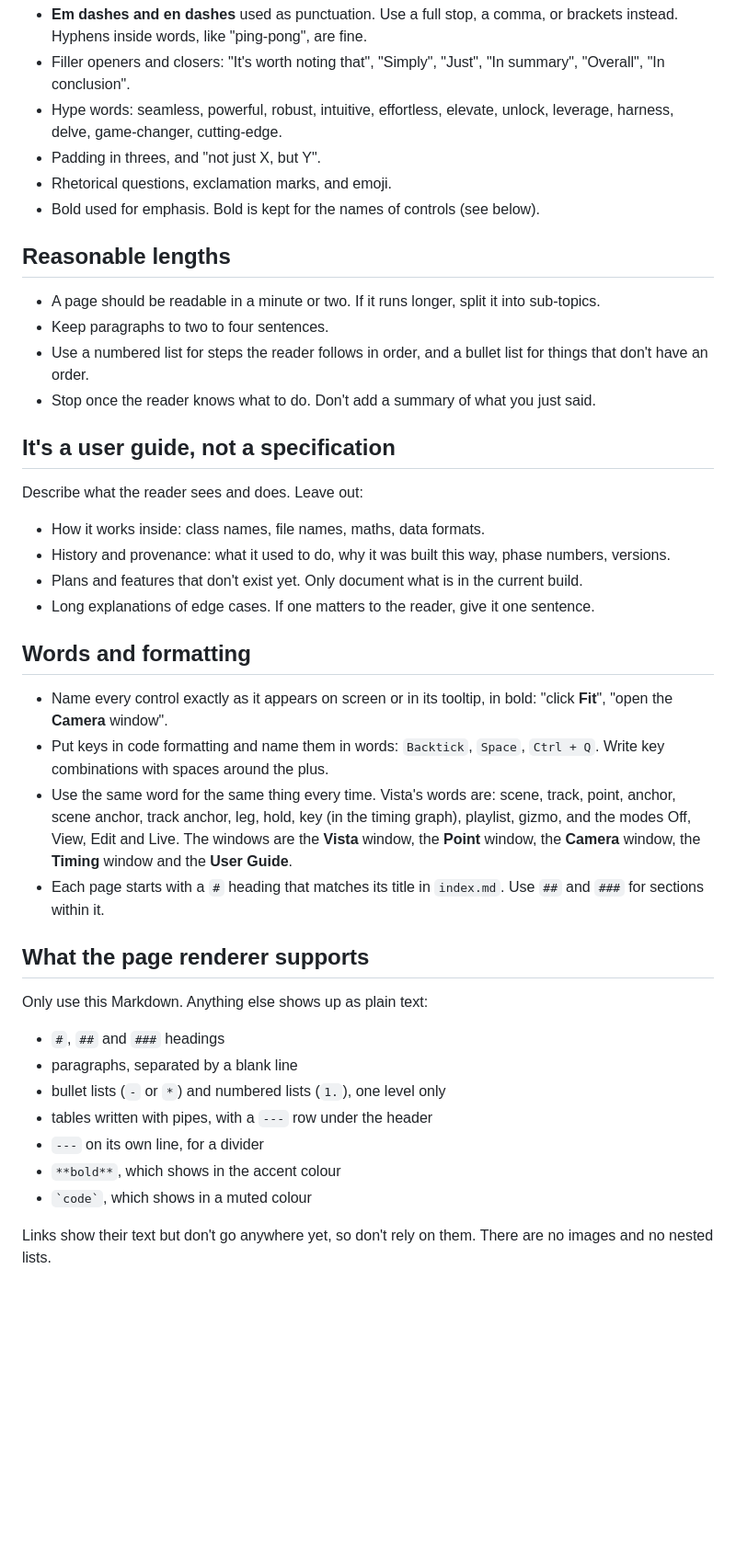
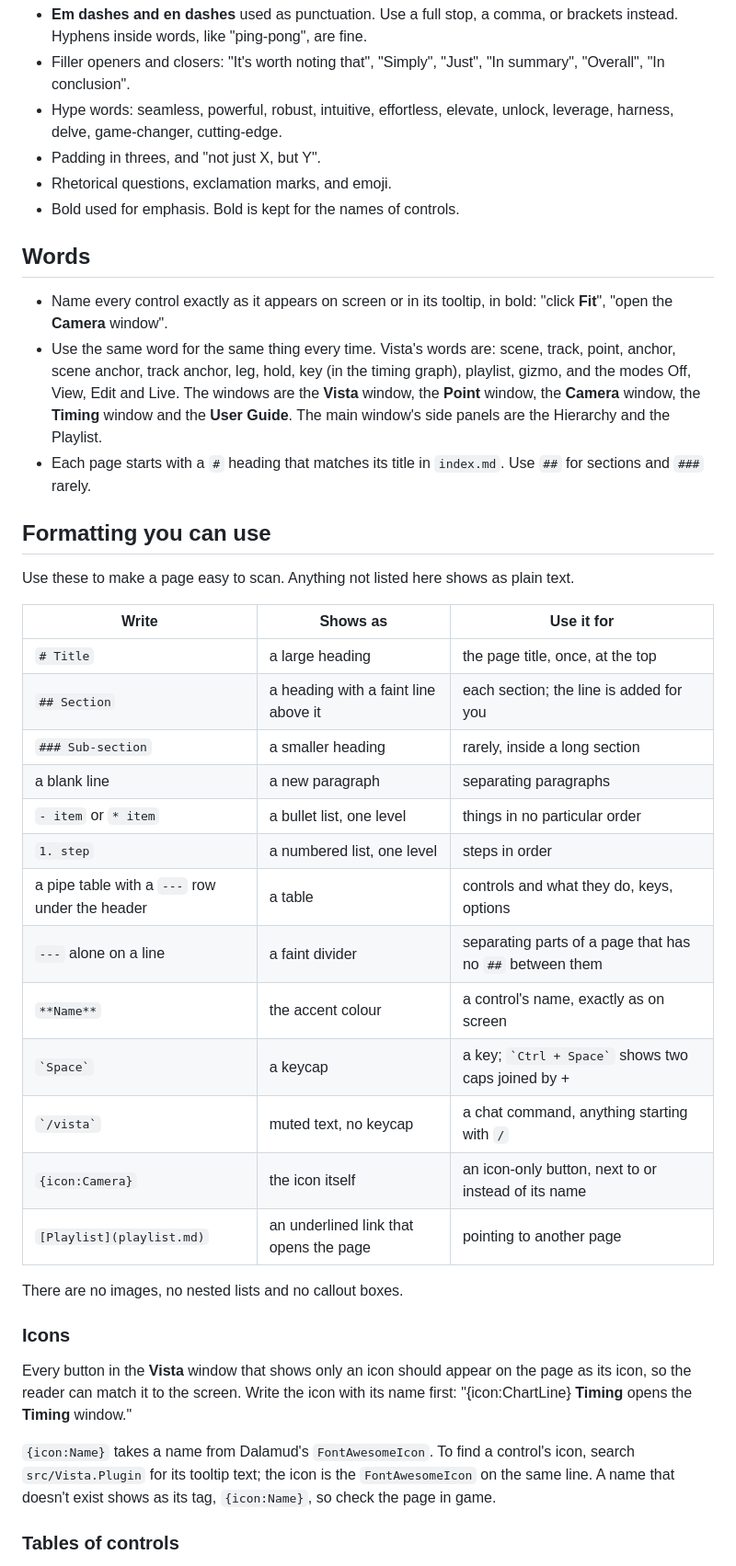
Before and after one commit to psenxiv/vista, a Markdown page: GUIDES.md, the part around one of its changes. Shown at 92% size. Rendered like a GitHub page; blank space fills up the shorter version.

Commit message:
docs(guides) shorter pages and the new formatting

```diff
--- a/GUIDES.md
+++ b/GUIDES.md
@@ -39,49 +59,51 @@ The guide should read as if a person wrote it. Leave out:
   harness, delve, game-changer, cutting-edge.
 - Padding in threes, and "not just X, but Y".
 - Rhetorical questions, exclamation marks, and emoji.
-- Bold used for emphasis. Bold is kept for the names of controls (see below).
+- Bold used for emphasis. Bold is kept for the names of controls.
 
-## Reasonable lengths
-
-- A page should be readable in a minute or two. If it runs longer, split it into sub-topics.
-- Keep paragraphs to two to four sentences.
-- Use a numbered list for steps the reader follows in order, and a bullet list for things that
-  don't have an order.
-- Stop once the reader knows what to do. Don't add a summary of what you just said.
-
-## It's a user guide, not a specification
-
-Describe what the reader sees and does. Leave out:
-
-- How it works inside: class names, file names, maths, data formats.
-- History and provenance: what it used to do, why it was built this way, phase numbers, versions.
-- Plans and features that don't exist yet. Only document what is in the current build.
-- Long explanations of edge cases. If one matters to the reader, give it one sentence.
-
-## Words and formatting
+## Words
 
 - Name every control exactly as it appears on screen or in its tooltip, in bold: "click **Fit**",
   "open the **Camera** window".
-- Put keys in code formatting and name them in words: `Backtick`, `Space`, `Ctrl + Q`. Write key
-  combinations with spaces around the plus.
 - Use the same word for the same thing every time. Vista's words are: scene, track, point, anchor,
   scene anchor, track anchor, leg, hold, key (in the timing graph), playlist, gizmo, and the modes
   Off, View, Edit and Live. The windows are the **Vista** window, the **Point** window, the
-  **Camera** window, the **Timing** window and the **User Guide**.
-- Each page starts with a `#` heading that matches its title in `index.md`. Use `##` and `###` for
-  sections within it.
+  **Camera** window, the **Timing** window and the **User Guide**. The main window's side panels
+  are the Hierarchy and the Playlist.
+- Each page starts with a `#` heading that matches its title in `index.md`. Use `##` for sections
+  and `###` rarely.
 
-## What the page renderer supports
+## Formatting you can use
 
-Only use this Markdown. Anything else shows up as plain text:
+Use these to make a page easy to scan. Anything not listed here shows as plain text.
 
-- `#`, `##` and `###` headings
-- paragraphs, separated by a blank line
-- bullet lists (`-` or `*`) and numbered lists (`1.`), one level only
-- tables written with pipes, with a `---` row under the header
-- `---` on its own line, for a divider
-- `**bold**`, which shows in the accent colour
-- `` `code` ``, which shows in a muted colour
+| Write | Shows as | Use it for |
+|---|---|---|
+| `# Title` | a large heading | the page title, once, at the top |
+| `## Section` | a heading with a faint line above it | each section; the line is added for you |
+| `### Sub-section` | a smaller heading | rarely, inside a long section |
+| a blank line | a new paragraph | separating paragraphs |
+| `- item` or `* item` | a bullet list, one level | things in no particular order |
+| `1. step` | a numbered list, one level | steps in order |
+| a pipe table with a `---` row under the header | a table | controls and what they do, keys, options |
+| `---` alone on a line | a faint divider | separating parts of a page that has no `##` between them |
+| `**Name**` | the accent colour | a control's name, exactly as on screen |
+| `` `Space` `` | a keycap | a key; `` `Ctrl + Space` `` shows two caps joined by + |
+| `` `/vista` `` | muted text, no keycap | a chat command, anything starting with `/` |
+| `{icon:Camera}` | the icon itself | an icon-only button, next to or instead of its name |
+| `[Playlist](playlist.md)` | an underlined link that opens the page | pointing to another page |
 
-Links show their text but don't go anywhere yet, so don't rely on them. There are no images and
-no nested lists.
+There are no images, no nested lists and no callout boxes.
+
+### Icons
+
+Every button in the **Vista** window that shows only an icon should appear on the page as its icon,
+so the reader can match it to the screen. Write the icon with its name first:
+"{icon:ChartLine} **Timing** opens the **Timing** window."
+
+`{icon:Name}` takes a name from Dalamud's `FontAwesomeIcon`. To find a control's icon, search
+`src/Vista.Plugin` for its tooltip text; the icon is the `FontAwesomeIcon` on the same line. A name
+that doesn't exist shows as its tag, `{icon:Name}`, so check the page in game.
+
+### Tables of controls
+
```
Also changed, not shown: other parts of GUIDES.md (+50 -13 lines).
